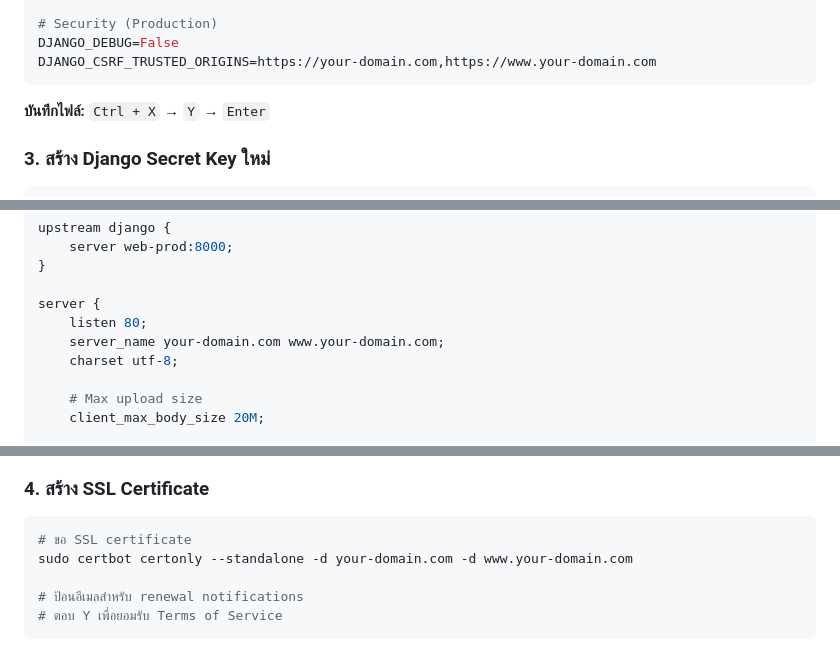
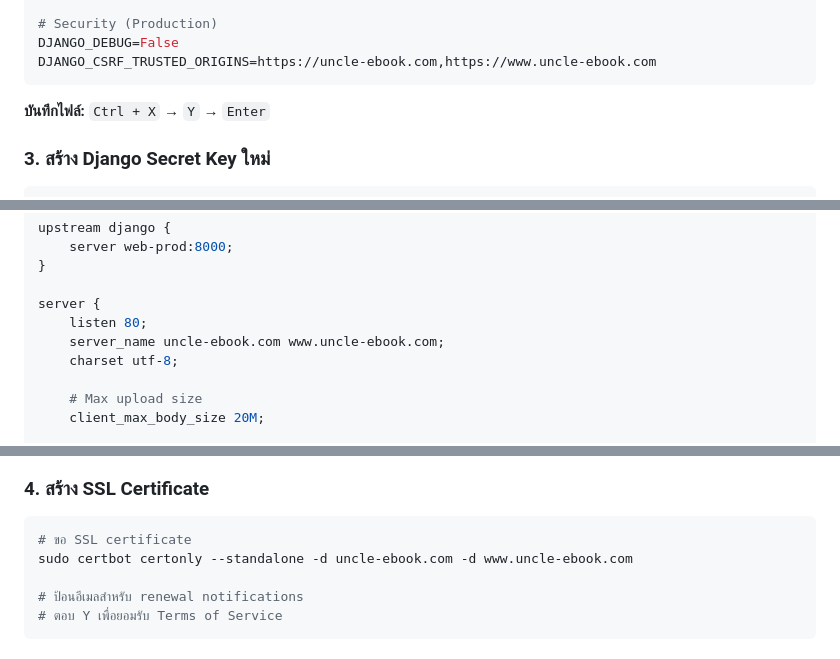
Before and after one commit to Thitphavanh/Uncle-Engineer-E-Book, a Markdown page: DEPLOYMENT.md, 3 parts joined by grey strips. GitHub-like rendering.

````diff
--- a/DEPLOYMENT.md
+++ b/DEPLOYMENT.md
@@ -227,7 +227,7 @@ DEFAULT_FROM_EMAIL=Uncle EBook <your-email@gmail.com>
 
 # Security (Production)
 DJANGO_DEBUG=False
-DJANGO_CSRF_TRUSTED_ORIGINS=https://your-domain.com,https://www.your-domain.com
+DJANGO_CSRF_TRUSTED_ORIGINS=https://uncle-ebook.com,https://www.uncle-ebook.com
 ```
 
 **บันทึกไฟล์:** `Ctrl + X` → `Y` → `Enter`
@@ -331,7 +331,7 @@ upstream django {
 
 server {
     listen 80;
-    server_name your-domain.com www.your-domain.com;
+    server_name uncle-ebook.com www.uncle-ebook.com;
     charset utf-8;
 
     # Max upload size
@@ -379,7 +379,7 @@ server {
 
 ```bash
 # ขอ SSL certificate
-sudo certbot certonly --standalone -d your-domain.com -d www.your-domain.com
+sudo certbot certonly --standalone -d uncle-ebook.com -d www.uncle-ebook.com
 
 # ป้อนอีเมลสำหรับ renewal notifications
 # ตอบ Y เพื่อยอมรับ Terms of Service
````
Also changed, not shown: other parts of DEPLOYMENT.md (+83 -9 lines).
